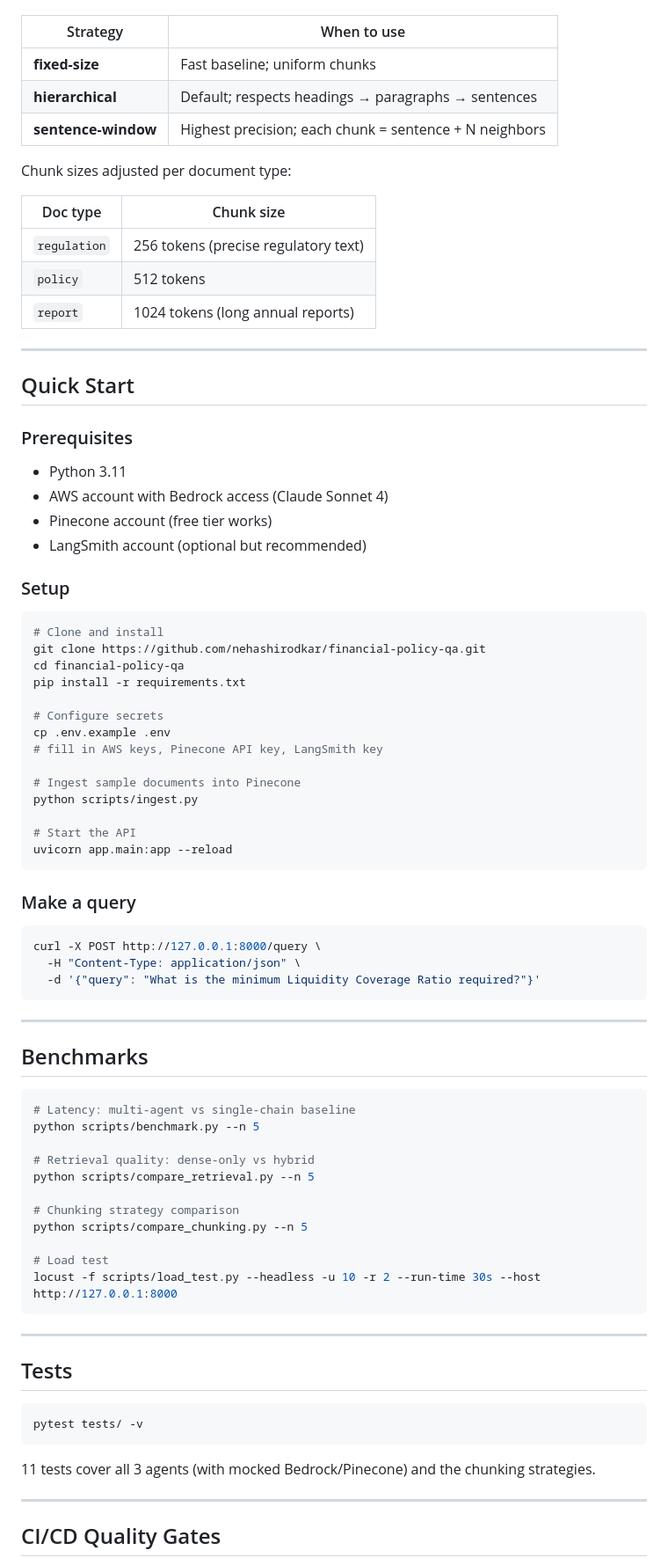
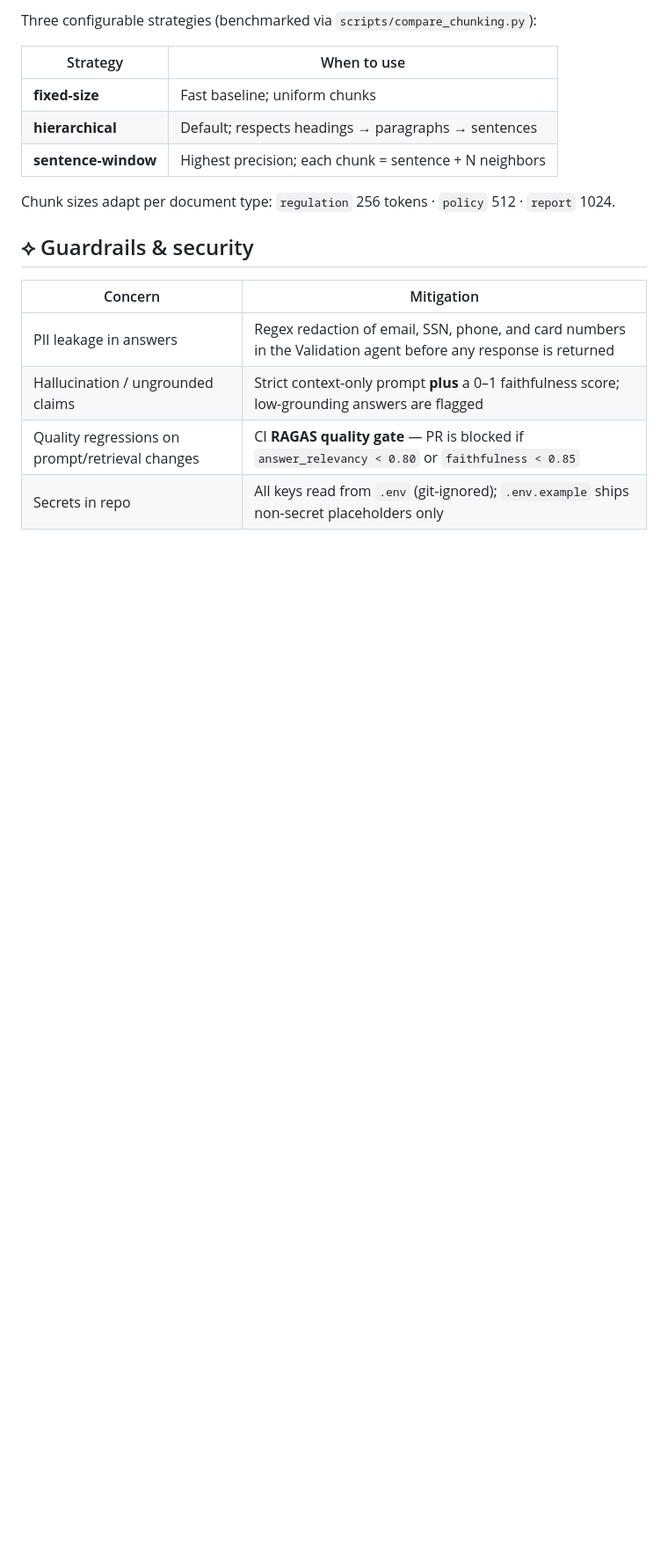
Before and after one commit to nehashirodkar/financial-policy-qa, a Markdown page: README.md, the part around one of its changes. Shown at 88% size. Rendered like a GitHub page; blank space fills up the shorter version.

````diff
--- a/README.md
+++ b/README.md
@@ -78,3 +131,4 @@ Three configurable chunking strategies (benchmarked via `scripts/compare_chunkin
+Three configurable strategies (benchmarked via `scripts/compare_chunking.py`):
 
 | Strategy | When to use |
 |---|---|
@@ -82,81 +136,14 @@ Three configurable chunking strategies (benchmarked via `scripts/compare_chunkin
 | **hierarchical** | Default; respects headings → paragraphs → sentences |
 | **sentence-window** | Highest precision; each chunk = sentence + N neighbors |
 
-Chunk sizes adjusted per document type:
+Chunk sizes adapt per document type: `regulation` 256 tokens · `policy` 512 · `report` 1024.
 
-| Doc type | Chunk size |
+## ⟡ Guardrails & security
+
+| Concern | Mitigation |
 |---|---|
-| `regulation` | 256 tokens (precise regulatory text) |
-| `policy` | 512 tokens |
-| `report` | 1024 tokens (long annual reports) |
+| PII leakage in answers | Regex redaction of email, SSN, phone, and card numbers in the Validation agent before any response is returned |
+| Hallucination / ungrounded claims | Strict context-only prompt **plus** a 0–1 faithfulness score; low-grounding answers are flagged |
+| Quality regressions on prompt/retrieval changes | CI **RAGAS quality gate** — PR is blocked if `answer_relevancy < 0.80` or `faithfulness < 0.85` |
+| Secrets in repo | All keys read from `.env` (git-ignored); `.env.example` ships non-secret placeholders only |
 
----
-
-## Quick Start
-
-### Prerequisites
-
-- Python 3.11
-- AWS account with Bedrock access (Claude Sonnet 4)
-- Pinecone account (free tier works)
-- LangSmith account (optional but recommended)
-
-### Setup
-
-```bash
-# Clone and install
-git clone https://github.com/nehashirodkar/financial-policy-qa.git
-cd financial-policy-qa
-pip install -r requirements.txt
-
-# Configure secrets
-cp .env.example .env
-# fill in AWS keys, Pinecone API key, LangSmith key
-
-# Ingest sample documents into Pinecone
-python scripts/ingest.py
-
-# Start the API
-uvicorn app.main:app --reload
-```
-
-### Make a query
-
-```bash
-curl -X POST http://127.0.0.1:8000/query \
-  -H "Content-Type: application/json" \
-  -d '{"query": "What is the minimum Liquidity Coverage Ratio required?"}'
-```
-
----
-
-## Benchmarks
-
-```bash
-# Latency: multi-agent vs single-chain baseline
-python scripts/benchmark.py --n 5
-
-# Retrieval quality: dense-only vs hybrid
-python scripts/compare_retrieval.py --n 5
-
-# Chunking strategy comparison
-python scripts/compare_chunking.py --n 5
-
-# Load test
-locust -f scripts/load_test.py --headless -u 10 -r 2 --run-time 30s --host http://127.0.0.1:8000
-```
-
----
-
-## Tests
-
-```bash
-pytest tests/ -v
-```
-
-11 tests cover all 3 agents (with mocked Bedrock/Pinecone) and the chunking strategies.
-
----
-
-## CI/CD Quality Gates
-
````
Also changed, not shown: other parts of README.md (+107 -65 lines).
